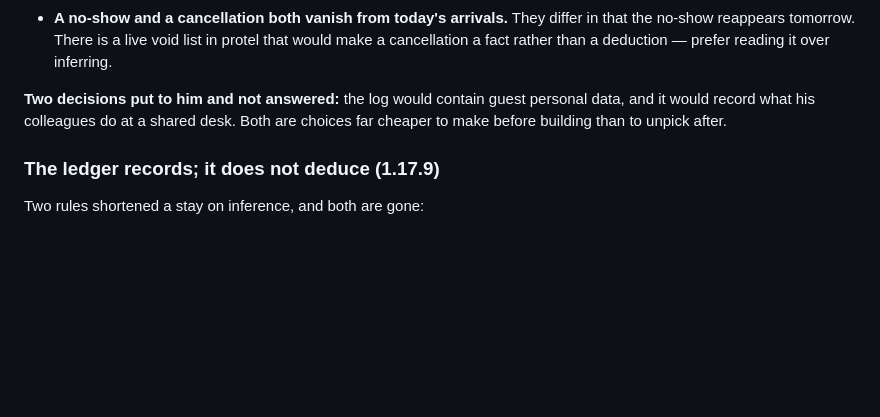
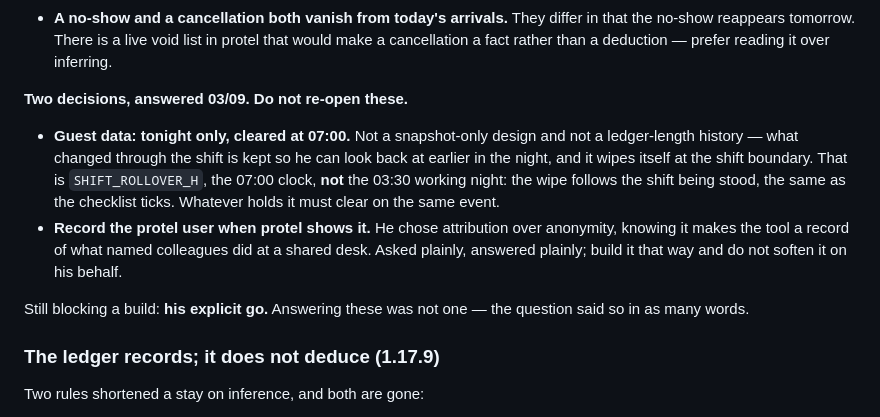
Before and after one commit to ZordarGR/Check-Suite, a Markdown page: .reccheck-notes.md, the part around the change. Drawn GitHub-style; blank space fills up the shorter version.

Commit message:
notes: the two live-feed data decisions, answered
Guest data is kept for the night and cleared at 07:00 — the shift boundary,
not the 03:30 working night. The protel user is recorded when protel shows it.

Both were put to him plainly and answered plainly on 03/09. Recorded so they
are not re-litigated. Neither starts a build; his explicit go still does.

Co-Authored-By: Claude Opus 5 <noreply@anthropic.com>
Claude-Session: https://claude.ai/code/session_01SX6iReM6qjbGgv1MhcAQrJ

```diff
--- a/.reccheck-notes.md
+++ b/.reccheck-notes.md
@@ -530,9 +530,19 @@ Conclusions reached, so they are not re-litigated:
   the no-show reappears tomorrow. There is a live void list in protel that would make a
   cancellation a fact rather than a deduction — prefer reading it over inferring.
 
-**Two decisions put to him and not answered:** the log would contain guest personal data,
-and it would record what his colleagues do at a shared desk. Both are choices far cheaper
-to make before building than to unpick after.
+**Two decisions, answered 03/09. Do not re-open these.**
+
+* **Guest data: tonight only, cleared at 07:00.** Not a snapshot-only design and not a
+  ledger-length history — what changed through the shift is kept so he can look back at
+  earlier in the night, and it wipes itself at the shift boundary. That is `SHIFT_ROLLOVER_H`,
+  the 07:00 clock, **not** the 03:30 working night: the wipe follows the shift being stood,
+  the same as the checklist ticks. Whatever holds it must clear on the same event.
+* **Record the protel user when protel shows it.** He chose attribution over anonymity,
+  knowing it makes the tool a record of what named colleagues did at a shared desk. Asked
+  plainly, answered plainly; build it that way and do not soften it on his behalf.
+
+Still blocking a build: **his explicit go.** Answering these was not one — the question
+said so in as many words.
 
 
 ### The ledger records; it does not deduce (1.17.9)
```
